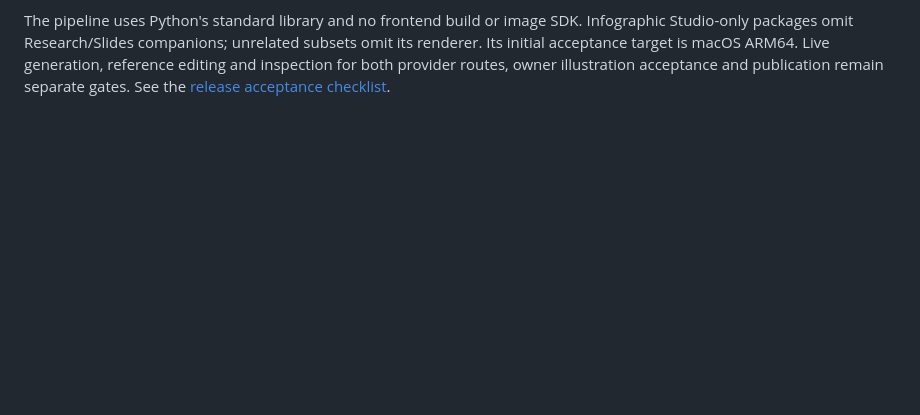
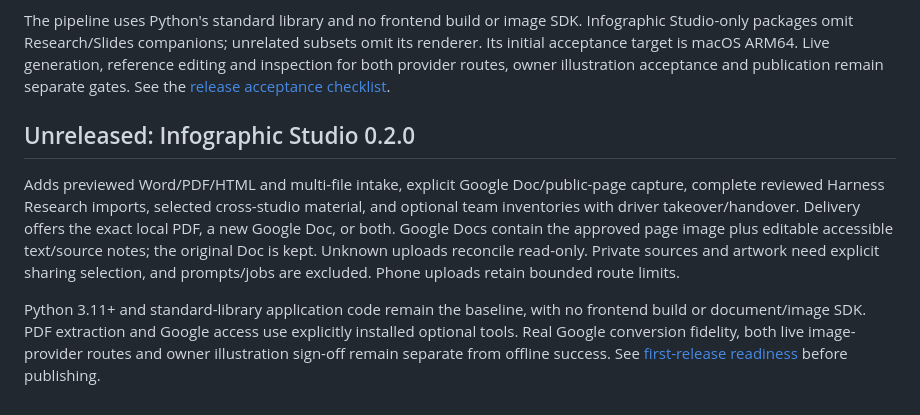
Before and after one commit to dbbaskette/marketing-studio, a Markdown page: docs/release-notes.md, the part around the change. GitHub-like rendering; blank space fills up the shorter version.

Commit message:
Reconcile Infographic Studio first-release readiness and live acceptance gates

```diff
--- a/docs/release-notes.md
+++ b/docs/release-notes.md
@@ -33,3 +33,19 @@ omit its renderer. Its initial acceptance target is macOS ARM64. Live generation
 reference editing and inspection for both provider routes, owner illustration
 acceptance and publication remain separate gates. See the
 [release acceptance checklist](../studios/infographic/docs/acceptance.md).
+
+## Unreleased: Infographic Studio 0.2.0
+
+Adds previewed Word/PDF/HTML and multi-file intake, explicit Google Doc/public-page
+capture, complete reviewed Harness Research imports, selected cross-studio material,
+and optional team inventories with driver takeover/handover. Delivery offers the
+exact local PDF, a new Google Doc, or both. Google Docs contain the approved page
+image plus editable accessible text/source notes; the original Doc is kept. Unknown
+uploads reconcile read-only. Private sources and artwork need explicit sharing
+selection, and prompts/jobs are excluded. Phone uploads retain bounded route limits.
+
+Python 3.11+ and standard-library application code remain the baseline, with no
+frontend build or document/image SDK. PDF extraction and Google access use explicitly
+installed optional tools. Real Google conversion fidelity, both live image-provider
+routes and owner illustration sign-off remain separate from offline success. See
+[first-release readiness](infographic-first-release-readiness.md) before publishing.
```
Also changed, not shown: docs/infographic-first-release-readiness.md (added, +84 -0 lines).
